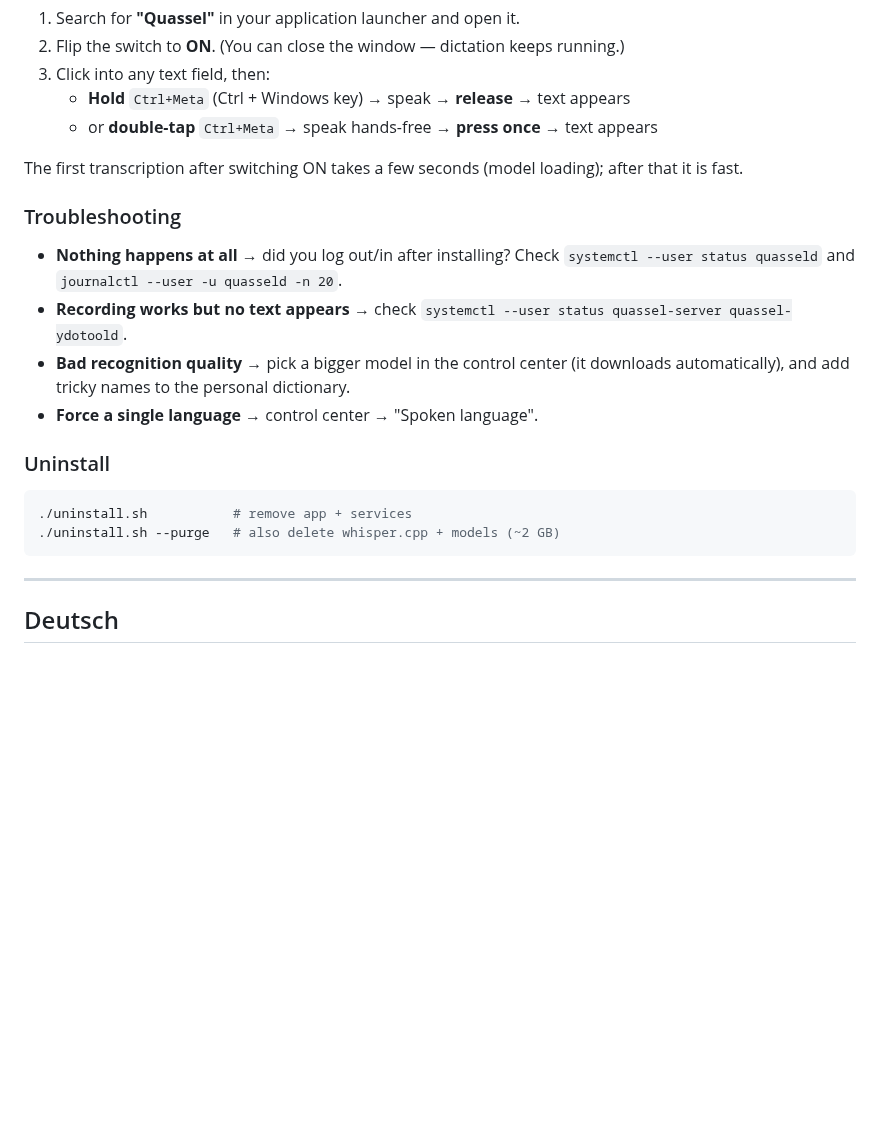
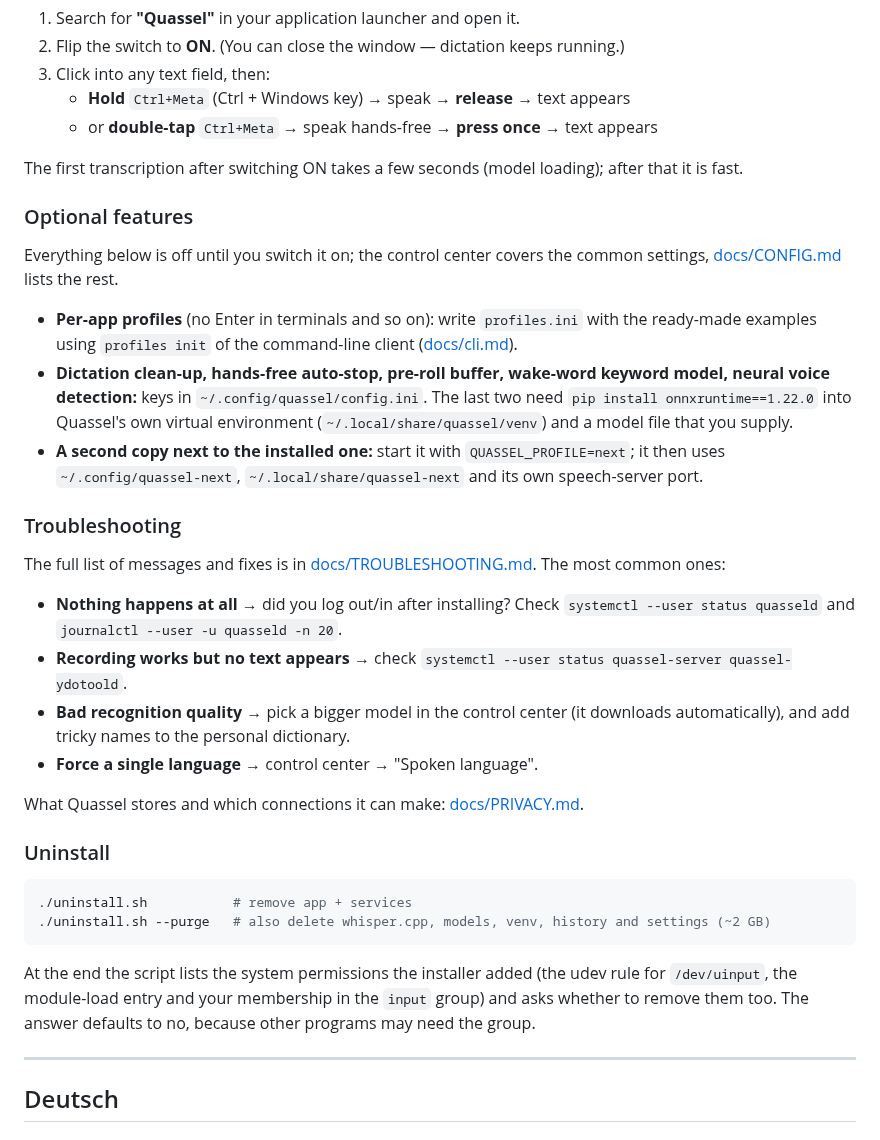
Before and after one commit to Skryx-L-A/quassel, a Markdown page: INSTALL.md, the part around one of its changes. Drawn GitHub-style; blank space fills up the shorter version.

````diff
--- a/INSTALL.md
+++ b/INSTALL.md
@@ -89,7 +92,26 @@ active after you **log out and log in again** (or reboot) once.
 The first transcription after switching ON takes a few seconds (model
 loading); after that it is fast.
 
+### Optional features
+
+Everything below is off until you switch it on; the control center covers the
+common settings, [docs/CONFIG.md](docs/CONFIG.md) lists the rest.
+
+- **Per-app profiles** (no Enter in terminals and so on): write `profiles.ini`
+  with the ready-made examples using `profiles init` of the command-line client
+  ([docs/cli.md](docs/cli.md)).
+- **Dictation clean-up, hands-free auto-stop, pre-roll buffer, wake-word keyword
+  model, neural voice detection:** keys in `~/.config/quassel/config.ini`. The
+  last two need `pip install onnxruntime==1.22.0` into Quassel's own virtual
+  environment (`~/.local/share/quassel/venv`) and a model file that you supply.
+- **A second copy next to the installed one:** start it with
+  `QUASSEL_PROFILE=next`; it then uses `~/.config/quassel-next`,
+  `~/.local/share/quassel-next` and its own speech-server port.
+
 ### Troubleshooting
+
+The full list of messages and fixes is in
+[docs/TROUBLESHOOTING.md](docs/TROUBLESHOOTING.md). The most common ones:
 
 - **Nothing happens at all** → did you log out/in after installing? Check
   `systemctl --user status quasseld` and `journalctl --user -u quasseld -n 20`.
@@ -99,12 +121,19 @@ loading); after that it is fast.
   (it downloads automatically), and add tricky names to the personal dictionary.
 - **Force a single language** → control center → "Spoken language".
 
+What Quassel stores and which connections it can make: [docs/PRIVACY.md](docs/PRIVACY.md).
+
 ### Uninstall
 
 ```bash
 ./uninstall.sh           # remove app + services
-./uninstall.sh --purge   # also delete whisper.cpp + models (~2 GB)
+./uninstall.sh --purge   # also delete whisper.cpp, models, venv, history and settings (~2 GB)
 ```
+
+At the end the script lists the system permissions the installer added (the
+udev rule for `/dev/uinput`, the module-load entry and your membership in the
+`input` group) and asks whether to remove them too. The answer defaults to no,
+because other programs may need the group.
 
 ---
 
````
Also changed, not shown: other parts of INSTALL.md (+48 -5 lines).
